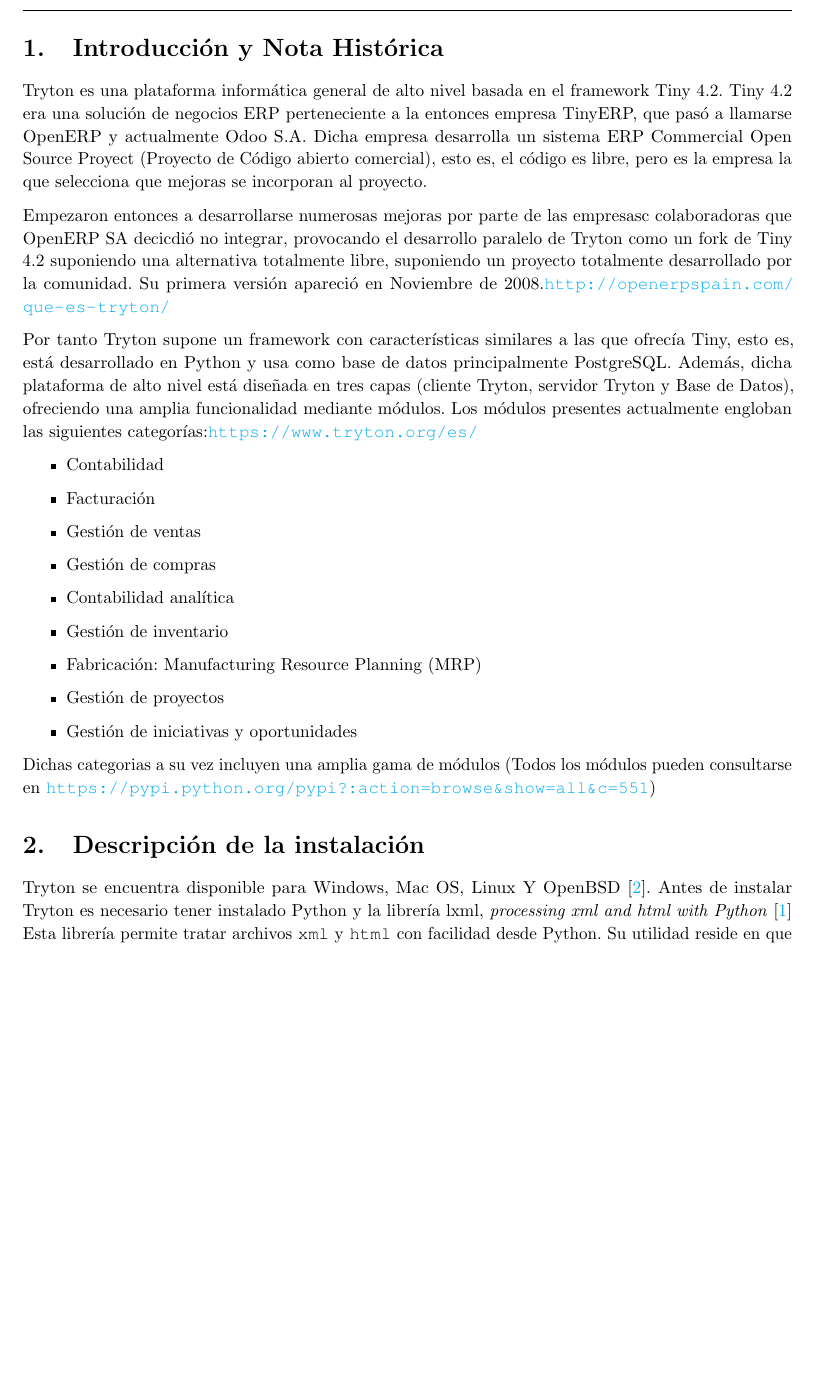
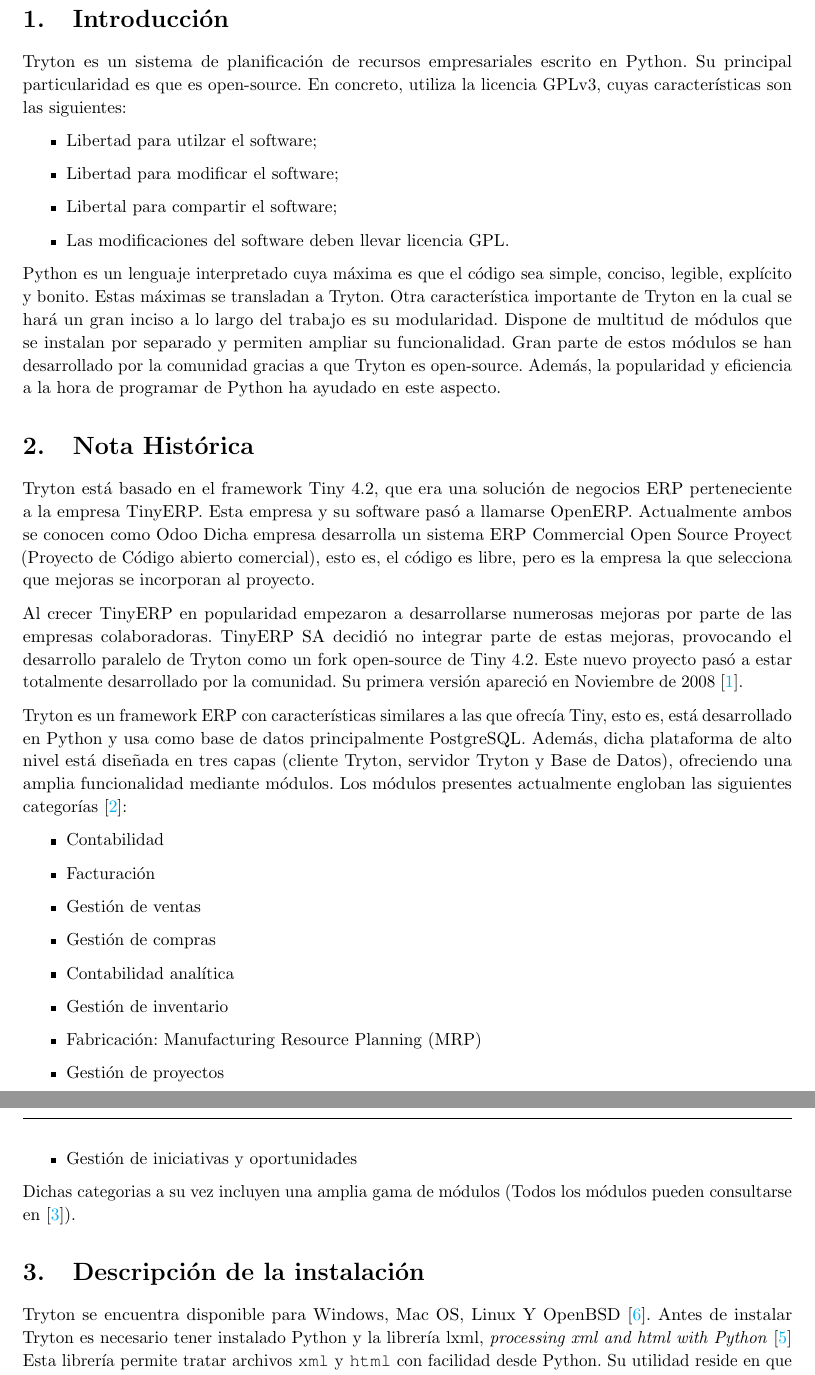
Before and after one commit to andreshp/tryton, a LaTeX document (Report/tryton.tex): part of page 3 of 5 before the commit and two parts of pages 3 and 4 of 6 after it, the two joined at a grey line, cut at the place of the change, the shorter picture padded with empty space. Compiled offline with pdfLaTeX.

Commit message:
Improves report

```diff
--- a/Report/tryton.tex
+++ b/Report/tryton.tex
@@ -165,13 +165,26 @@
 %	SECCIÓN 1
 %-----------------------------------------------------------------------------------------------------
 
-\section{Introducción y Nota Histórica}
+\section{Introducción}
 
-Tryton es una plataforma informática general de alto nivel basada en el framework Tiny 4.2. Tiny 4.2 era una solución de negocios ERP perteneciente a la entonces empresa TinyERP, que pasó a llamarse OpenERP y actualmente Odoo S.A. Dicha empresa desarrolla un sistema ERP Commercial Open Source Proyect (Proyecto de Código abierto comercial), esto es, el código es libre, pero es la empresa la que selecciona que mejoras se incorporan al proyecto.
+Tryton es un sistema de planificación de recursos empresariales escrito en Python. Su principal particularidad es que es open-source. En concreto, utiliza la licencia GPLv3, cuyas características son las siguientes:
 
-Empezaron entonces a desarrollarse numerosas mejoras por parte de las empresasc colaboradoras que OpenERP SA decicdió no integrar, provocando el desarrollo paralelo de Tryton como un fork de Tiny 4.2 suponiendo una alternativa totalmente libre, suponiendo un proyecto totalmente desarrollado por la comunidad. Su primera versión apareció en Noviembre de 2008.\url{http://openerpspain.com/que-es-tryton/}
+\begin{itemize}
+    \item Libertad para utilzar el software;
+    \item Libertad para modificar el software;
+    \item Libertal para compartir el software;
+    \item Las modificaciones del software deben llevar licencia GPL.
+\end{itemize}
 
-Por tanto Tryton supone un framework con características similares a las que ofrecía Tiny, esto es, está desarrollado en Python y usa como base de datos principalmente PostgreSQL. Además, dicha plataforma de alto nivel está diseñada en tres capas (cliente Tryton, servidor Tryton y Base de Datos), ofreciendo una amplia funcionalidad mediante módulos. Los módulos presentes actualmente engloban las siguientes categorías:\url{https://www.tryton.org/es/}
+Python es un lenguaje interpretado cuya máxima es que el código sea simple, conciso, legible, explícito y bonito. Estas máximas se transladan a Tryton. Otra característica importante de Tryton en la cual se hará un gran inciso a lo largo del trabajo es su modularidad. Dispone de multitud de módulos que se instalan por separado y permiten ampliar su funcionalidad. Gran parte de estos módulos se han desarrollado por la comunidad gracias a que Tryton es open-source. Además, la popularidad y eficiencia a la hora de programar de Python ha ayudado en este aspecto.
+
+\section{Nota Histórica}
+
+Tryton está basado en el framework Tiny 4.2, que era una solución de negocios ERP perteneciente a la empresa TinyERP. Esta empresa y su software pasó a llamarse OpenERP. Actualmente ambos se conocen como Odoo Dicha empresa desarrolla un sistema ERP Commercial Open Source Proyect (Proyecto de Código abierto comercial), esto es, el código es libre, pero es la empresa la que selecciona que mejoras se incorporan al proyecto.
+
+Al crecer TinyERP en popularidad empezaron a desarrollarse numerosas mejoras por parte de las empresas colaboradoras. TinyERP SA decidió no integrar parte de estas mejoras, provocando el desarrollo paralelo de Tryton como un fork open-source de Tiny 4.2. Este nuevo proyecto pasó a estar totalmente desarrollado por la comunidad. Su primera versión apareció en Noviembre de 2008 \cite{que-es-tryton}.
+
+Tryton es un framework ERP con características similares a las que ofrecía Tiny, esto es, está desarrollado en Python y usa como base de datos principalmente PostgreSQL. Además, dicha plataforma de alto nivel está diseñada en tres capas (cliente Tryton, servidor Tryton y Base de Datos), ofreciendo una amplia funcionalidad mediante módulos. Los módulos presentes actualmente engloban las siguientes categorías \cite{tryton}:
 
 \begin{itemize}
     \item Contabilidad
@@ -185,7 +198,7 @@
     \item Gestión de iniciativas y oportunidades
 \end{itemize}
 
-Dichas categorias a su vez incluyen una amplia gama de módulos (Todos los módulos pueden consultarse en \url{https://pypi.python.org/pypi?:action=browse&show=all&c=551})
+Dichas categorias a su vez incluyen una amplia gama de módulos (Todos los módulos pueden consultarse en \cite{modulos}).
 
 %-----------------------------------------------------------------------------------------------------
 %   SECCIÓN 2
```
Also changed, not shown: Slides/Sections/Instalacion.tex (+1 -1 lines), Report/tryton.pdf, Report/tryton.tex (5 more changed lines).
